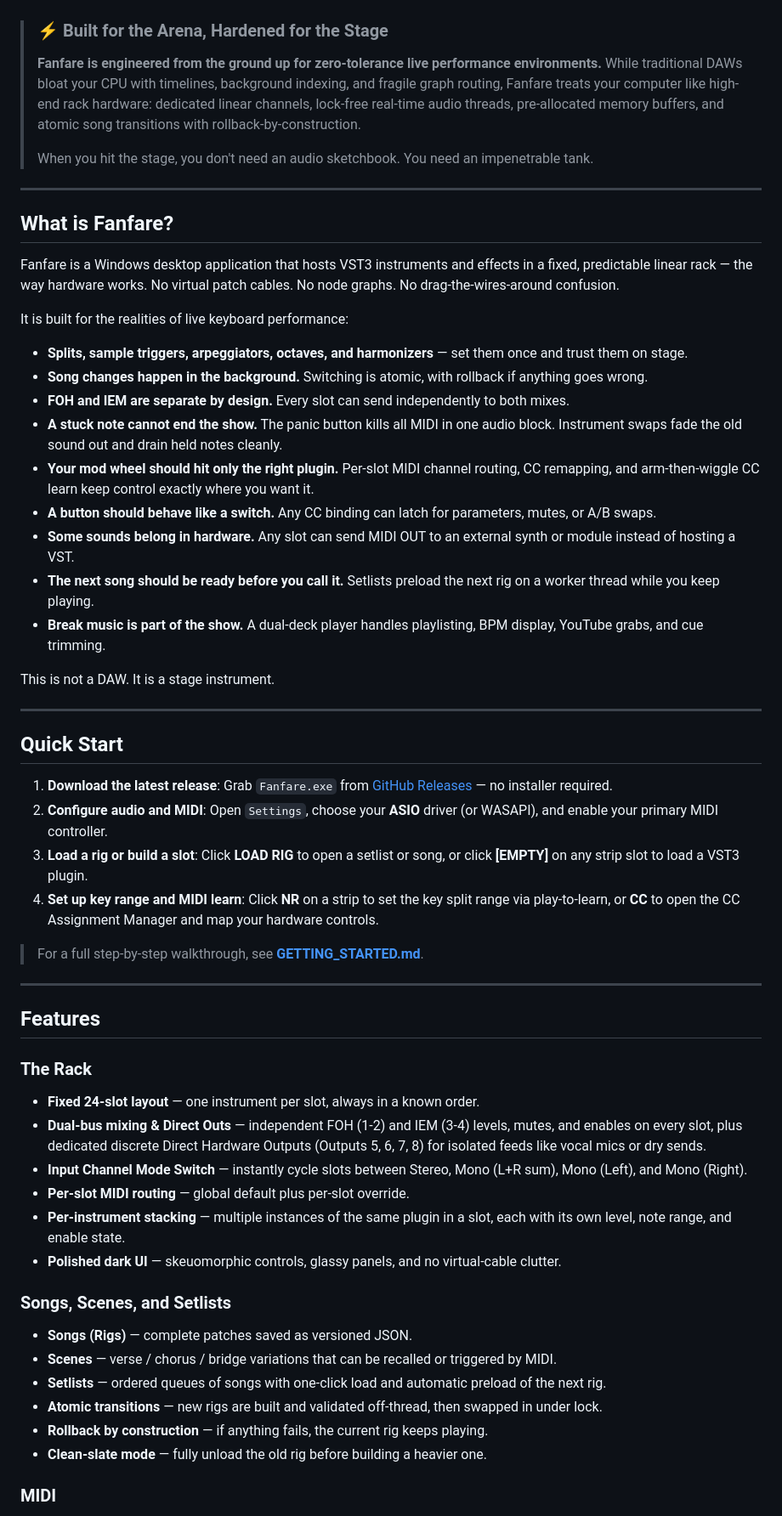
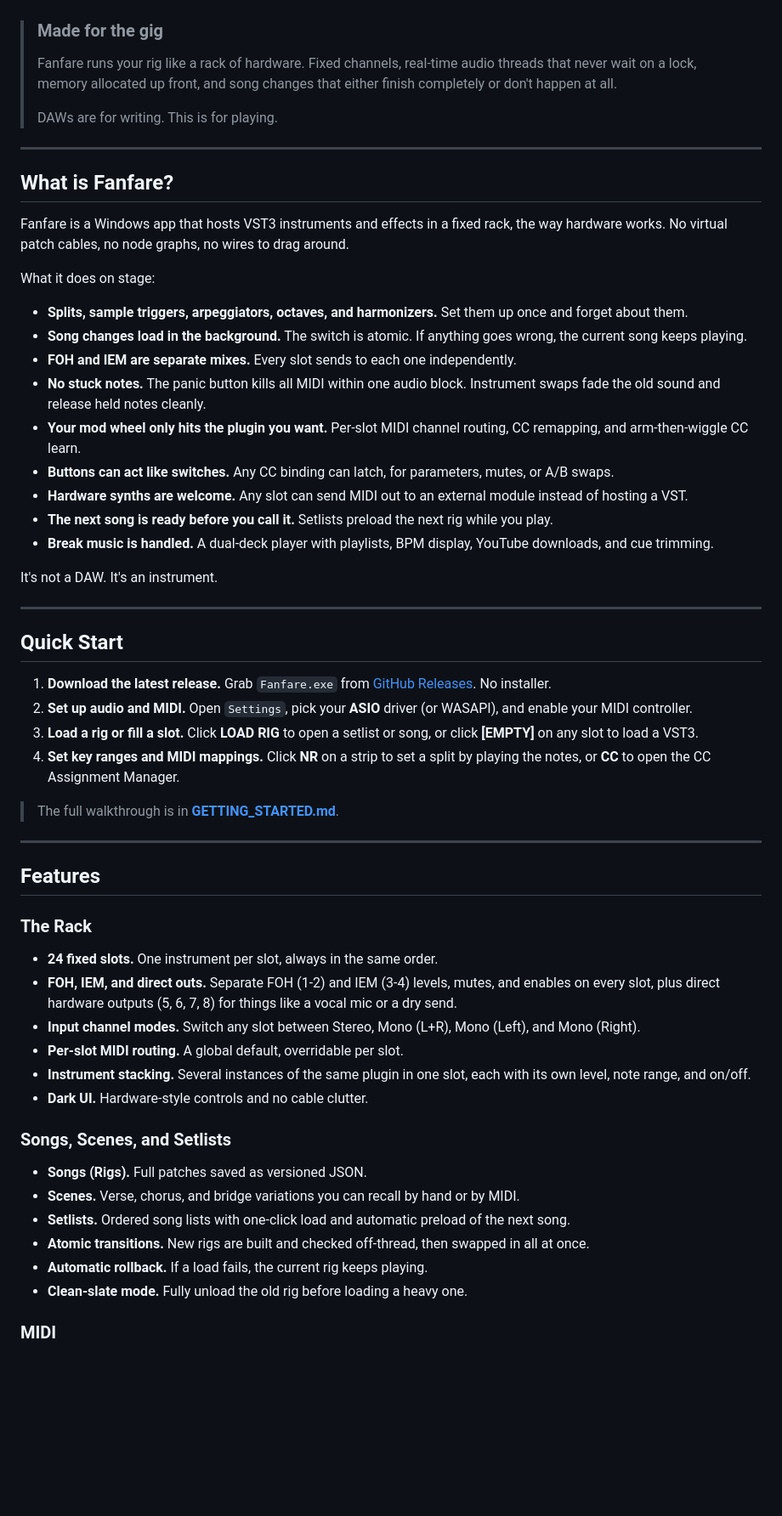
Before and after one commit to openrig-host/openrig, a Markdown page: README.md, the part around one of its changes. Shown at 85% size. Drawn GitHub-style; blank space fills up the shorter version.

```diff
--- a/README.md
+++ b/README.md
@@ -18,62 +18,61 @@ A rack-based VST3 host and MIDI router for live performance — built to keep yo
 
 </div>
 
-> ### ⚡ Built for the Arena, Hardened for the Stage
+> ### Made for the gig
 >
-> **Fanfare is engineered from the ground up for zero-tolerance live performance environments.**
-> While traditional DAWs bloat your CPU with timelines, background indexing, and fragile graph routing, Fanfare treats your computer like high-end rack hardware: dedicated linear channels, lock-free real-time audio threads, pre-allocated memory buffers, and atomic song transitions with rollback-by-construction.
+> Fanfare runs your rig like a rack of hardware. Fixed channels, real-time audio threads that never wait on a lock, memory allocated up front, and song changes that either finish completely or don't happen at all.
 >
-> When you hit the stage, you don't need an audio sketchbook. You need an impenetrable tank.
+> DAWs are for writing. This is for playing.
 
 ---
 
 ## What is Fanfare?
 
-Fanfare is a Windows desktop application that hosts VST3 instruments and effects in a fixed, predictable linear rack — the way hardware works. No virtual patch cables. No node graphs. No drag-the-wires-around confusion.
+Fanfare is a Windows app that hosts VST3 instruments and effects in a fixed rack, the way hardware works. No virtual patch cables, no node graphs, no wires to drag around.
 
-It is built for the realities of live keyboard performance:
+What it does on stage:
 
-- **Splits, sample triggers, arpeggiators, octaves, and harmonizers** — set them once and trust them on stage.
-- **Song changes happen in the background.** Switching is atomic, with rollback if anything goes wrong.
-- **FOH and IEM are separate by design.** Every slot can send independently to both mixes.
-- **A stuck note cannot end the show.** The panic button kills all MIDI in one audio block. Instrument swaps fade the old sound out and drain held notes cleanly.
-- **Your mod wheel should hit only the right plugin.** Per-slot MIDI channel routing, CC remapping, and arm-then-wiggle CC learn keep control exactly where you want it.
-- **A button should behave like a switch.** Any CC binding can latch for parameters, mutes, or A/B swaps.
-- **Some sounds belong in hardware.** Any slot can send MIDI OUT to an external synth or module instead of hosting a VST.
-- **The next song should be ready before you call it.** Setlists preload the next rig on a worker thread while you keep playing.
-- **Break music is part of the show.** A dual-deck player handles playlisting, BPM display, YouTube grabs, and cue trimming.
+- **Splits, sample triggers, arpeggiators, octaves, and harmonizers.** Set them up once and forget about them.
+- **Song changes load in the background.** The switch is atomic. If anything goes wrong, the current song keeps playing.
+- **FOH and IEM are separate mixes.** Every slot sends to each one independently.
+- **No stuck notes.** The panic button kills all MIDI within one audio block. Instrument swaps fade the old sound and release held notes cleanly.
+- **Your mod wheel only hits the plugin you want.** Per-slot MIDI channel routing, CC remapping, and arm-then-wiggle CC learn.
+- **Buttons can act like switches.** Any CC binding can latch, for parameters, mutes, or A/B swaps.
+- **Hardware synths are welcome.** Any slot can send MIDI out to an external module instead of hosting a VST.
+- **The next song is ready before you call it.** Setlists preload the next rig while you play.
+- **Break music is handled.** A dual-deck player with playlists, BPM display, YouTube downloads, and cue trimming.
 
-This is not a DAW. It is a stage instrument.
+It's not a DAW. It's an instrument.
 
 ---
 
 ## Quick Start
 
-1. **Download the latest release**: Grab `Fanfare.exe` from [GitHub Releases](https://github.com/openrig-host/openrig/releases/latest) — no installer required.
-2. **Configure audio and MIDI**: Open `Settings`, choose your **ASIO** driver (or WASAPI), and enable your primary MIDI controller.
-3. **Load a rig or build a slot**: Click **LOAD RIG** to open a setlist or song, or click **[EMPTY]** on any strip slot to load a VST3 plugin.
-4. **Set up key range and MIDI learn**: Click **NR** on a strip to set the key split range via play-to-learn, or **CC** to open the CC Assignment Manager and map your hardware controls.
+1. **Download the latest release.** Grab `Fanfare.exe` from [GitHub Releases](https://github.com/openrig-host/openrig/releases/latest). No installer.
+2. **Set up audio and MIDI.** Open `Settings`, pick your **ASIO** driver (or WASAPI), and enable your MIDI controller.
+3. **Load a rig or fill a slot.** Click **LOAD RIG** to open a setlist or song, or click **[EMPTY]** on any slot to load a VST3.
+4. **Set key ranges and MIDI mappings.** Click **NR** on a strip to set a split by playing the notes, or **CC** to open the CC Assignment Manager.
 
-> For a full step-by-step walkthrough, see **[GETTING_STARTED.md](GETTING_STARTED.md)**.
+> The full walkthrough is in **[GETTING_STARTED.md](GETTING_STARTED.md)**.
 
 ---
 
 ## Features
 
 ### The Rack
-- **Fixed 24-slot layout** — one instrument per slot, always in a known order.
-- **Dual-bus mixing & Direct Outs** — independent FOH (1-2) and IEM (3-4) levels, mutes, and enables on every slot, plus dedicated discrete Direct Hardware Outputs (Outputs 5, 6, 7, 8) for isolated feeds like vocal mics or dry sends.
-- **Input Channel Mode Switch** — instantly cycle slots between Stereo, Mono (L+R sum), Mono (Left), and Mono (Right).
-- **Per-slot MIDI routing** — global default plus per-slot override.
-- **Per-instrument stacking** — multiple instances of the same plugin in a slot, each with its own level, note range, and enable state.
-- **Polished dark UI** — skeuomorphic controls, glassy panels, and no virtual-cable clutter.
+- **24 fixed slots.** One instrument per slot, always in the same order.
+- **FOH, IEM, and direct outs.** Separate FOH (1-2) and IEM (3-4) levels, mutes, and enables on every slot, plus direct hardware outputs (5, 6, 7, 8) for things like a vocal mic or a dry send.
+- **Input channel modes.** Switch any slot between Stereo, Mono (L+R), Mono (Left), and Mono (Right).
+- **Per-slot MIDI routing.** A global default, overridable per slot.
+- **Instrument stacking.** Several instances of the same plugin in one slot, each with its own level, note range, and on/off.
+- **Dark UI.** Hardware-style controls and no cable clutter.
 
 ### Songs, Scenes, and Setlists
-- **Songs (Rigs)** — complete patches saved as versioned JSON.
-- **Scenes** — verse / chorus / bridge variations that can be recalled or triggered by MIDI.
-- **Setlists** — ordered queues of songs with one-click load and automatic preload of the next rig.
-- **Atomic transitions** — new rigs are built and validated off-thread, then swapped in under lock.
-- **Rollback by construction** — if anything fails, the current rig keeps playing.
-- **Clean-slate mode** — fully unload the old rig before building a heavier one.
+- **Songs (Rigs).** Full patches saved as versioned JSON.
+- **Scenes.** Verse, chorus, and bridge variations you can recall by hand or by MIDI.
+- **Setlists.** Ordered song lists with one-click load and automatic preload of the next song.
+- **Atomic transitions.** New rigs are built and checked off-thread, then swapped in all at once.
+- **Automatic rollback.** If a load fails, the current rig keeps playing.
+- **Clean-slate mode.** Fully unload the old rig before loading a heavy one.
 
 ### MIDI
```
Also changed, not shown: other parts of README.md (+117 -121 lines).
